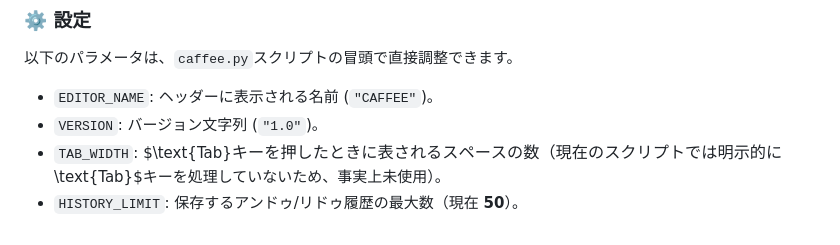
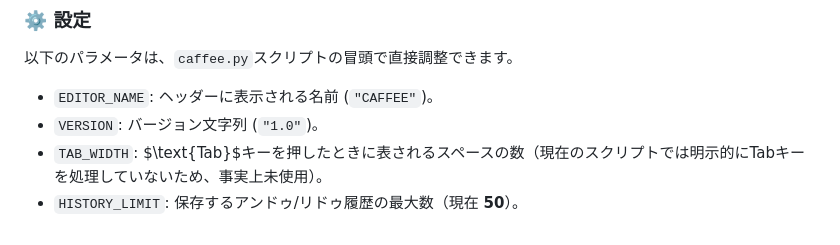
Before and after one commit to iamthe000/CAFFEE_Editor, a Markdown page: ja-README.md, the part around the change. Drawn GitHub-style.

```diff
--- a/ja-README.md
+++ b/ja-README.md
@@ -64,5 +64,5 @@ CAFFEEは、Pythonの組み込みライブラリである`curses`を使用する
 
   * `EDITOR_NAME`: ヘッダーに表示される名前 (`"CAFFEE"`)。
   * `VERSION`: バージョン文字列 (`"1.0"`)。
-  * `TAB_WIDTH`: $\text{Tab}$キーを押したときに表されるスペースの数（現在のスクリプトでは明示的に$\text{Tab}$キーを処理していないため、事実上未使用）。
+  * `TAB_WIDTH`: $\text{Tab}$キーを押したときに表されるスペースの数（現在のスクリプトでは明示的にTabキーを処理していないため、事実上未使用）。
   * `HISTORY_LIMIT`: 保存するアンドゥ/リドゥ履歴の最大数（現在 **50**）。
```
